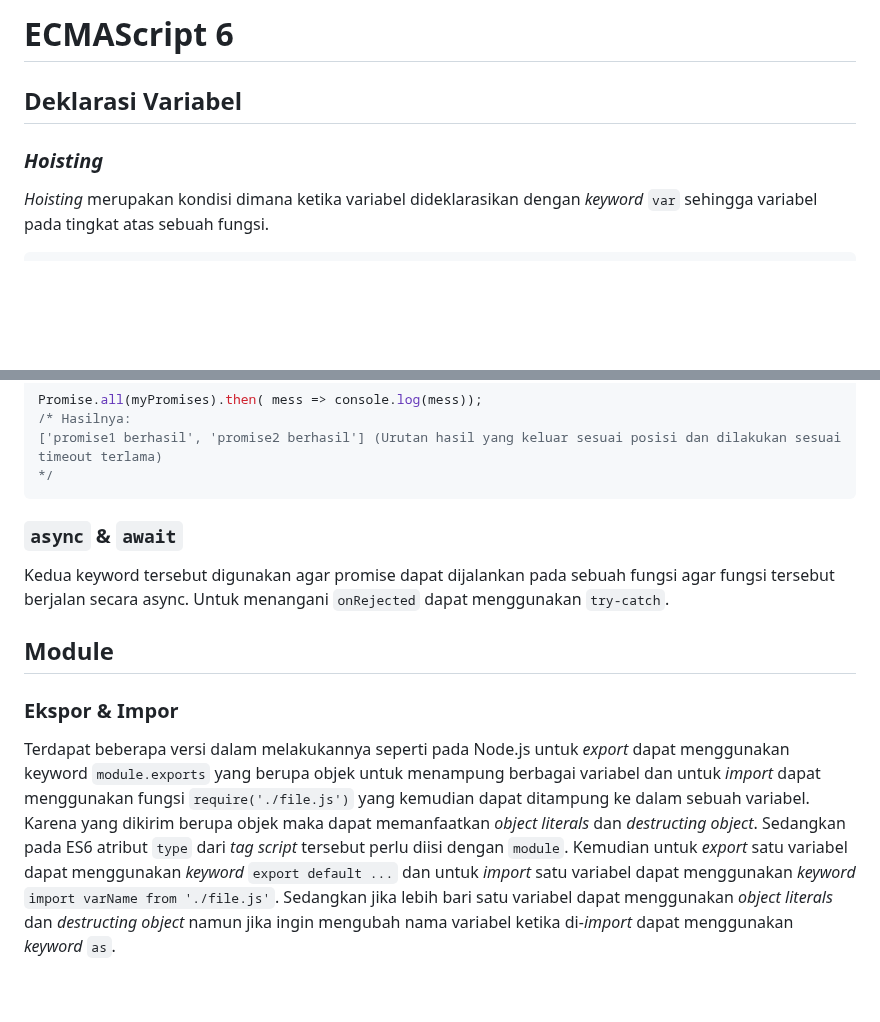
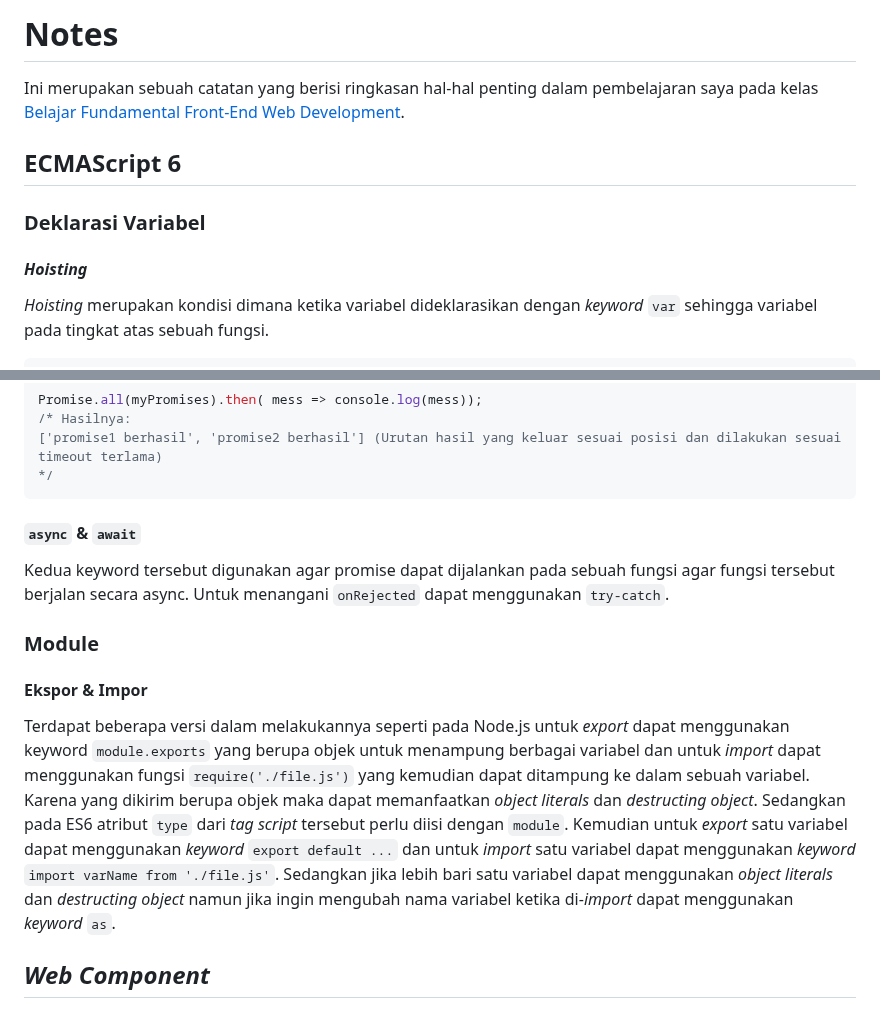
Before and after one commit to Malbamario/Belajar-Fundamental-Front-End-Web-Development, a Markdown page: Notes.md, 2 parts joined by grey strips. Drawn GitHub-style; blank space fills up the shorter version.

Commit message:
Fixing notes

````diff
--- a/Notes.md
+++ b/Notes.md
@@ -1,8 +1,12 @@
-# ECMAScript 6
+# Notes
 
-## Deklarasi Variabel
+Ini merupakan sebuah catatan yang berisi ringkasan hal-hal penting dalam pembelajaran saya pada kelas [Belajar Fundamental Front-End Web Development](https://www.dicoding.com/academies/163).
 
-### _Hoisting_
+## ECMAScript 6
+
+### Deklarasi Variabel
+
+#### _Hoisting_
 
 _Hoisting_ merupakan kondisi dimana ketika variabel dideklarasikan dengan _keyword_ `var` sehingga variabel pada tingkat atas sebuah fungsi.
 
@@ -198,12 +202,14 @@ Promise.all(myPromises).then( mess => console.log(mess));
 */
 ```
 
-### `async` & `await`
+#### `async` & `await`
 
 Kedua keyword tersebut digunakan agar promise dapat dijalankan pada sebuah fungsi agar fungsi tersebut berjalan secara async. Untuk menangani `onRejected` dapat menggunakan `try-catch`.
 
-## Module
+### Module
 
-### Ekspor & Impor
+#### Ekspor & Impor
 
 Terdapat beberapa versi dalam melakukannya seperti pada Node.js untuk _export_ dapat menggunakan keyword `module.exports` yang berupa objek untuk menampung berbagai variabel dan untuk _import_ dapat menggunakan fungsi `require('./file.js')` yang kemudian dapat ditampung ke dalam sebuah variabel. Karena yang dikirim berupa objek maka dapat memanfaatkan _object literals_ dan _destructing object_. Sedangkan pada ES6 atribut `type` dari _tag script_ tersebut perlu diisi dengan `module`. Kemudian untuk _export_ satu variabel dapat menggunakan _keyword_ `export default ...` dan untuk _import_ satu variabel dapat menggunakan _keyword_ `import varName from './file.js'`. Sedangkan jika lebih bari satu variabel dapat menggunakan  _object literals_ dan _destructing object_ namun jika ingin mengubah nama variabel ketika di-_import_ dapat menggunakan _keyword_ `as`.
+
+## _Web Component_
````
Also changed, not shown: other parts of Notes.md (+14 -14 lines).
